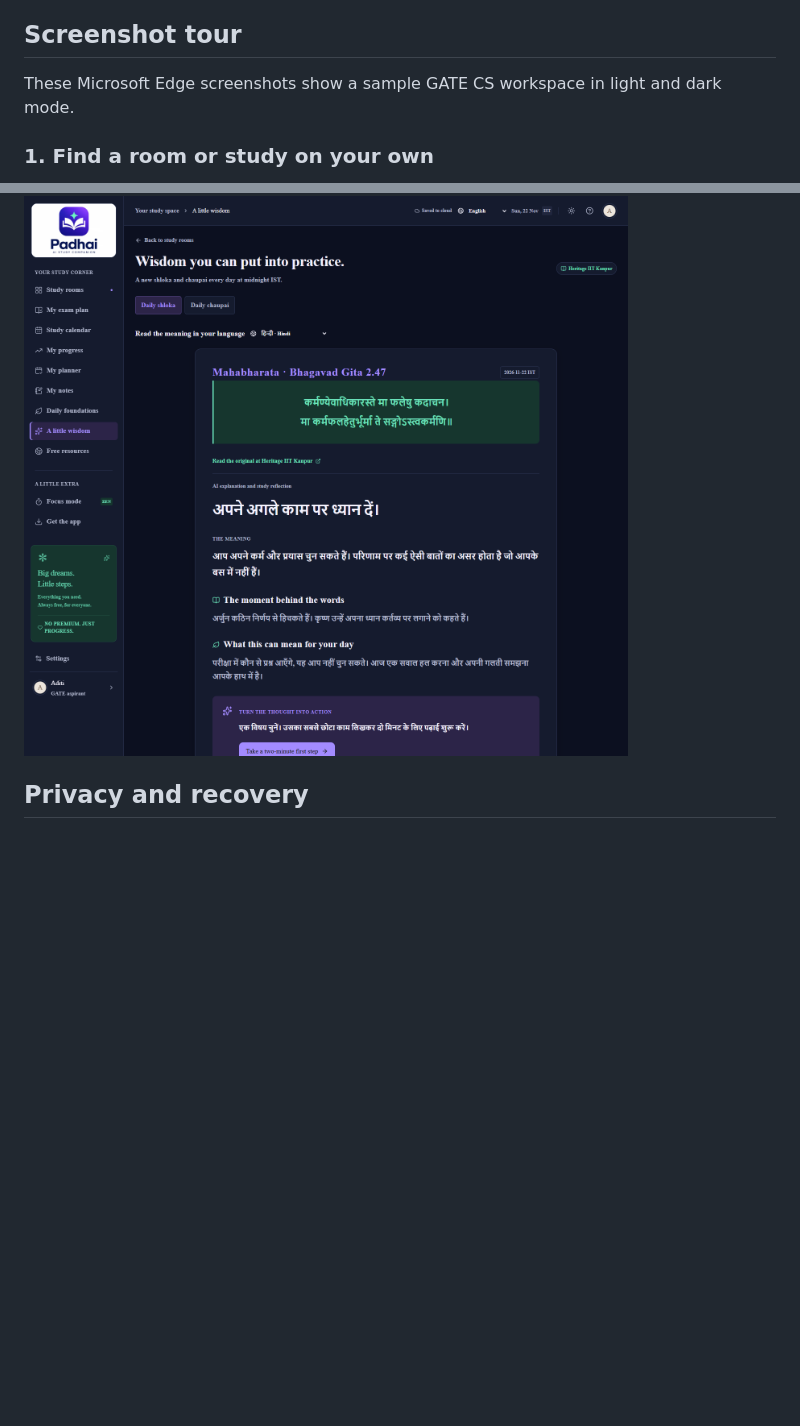
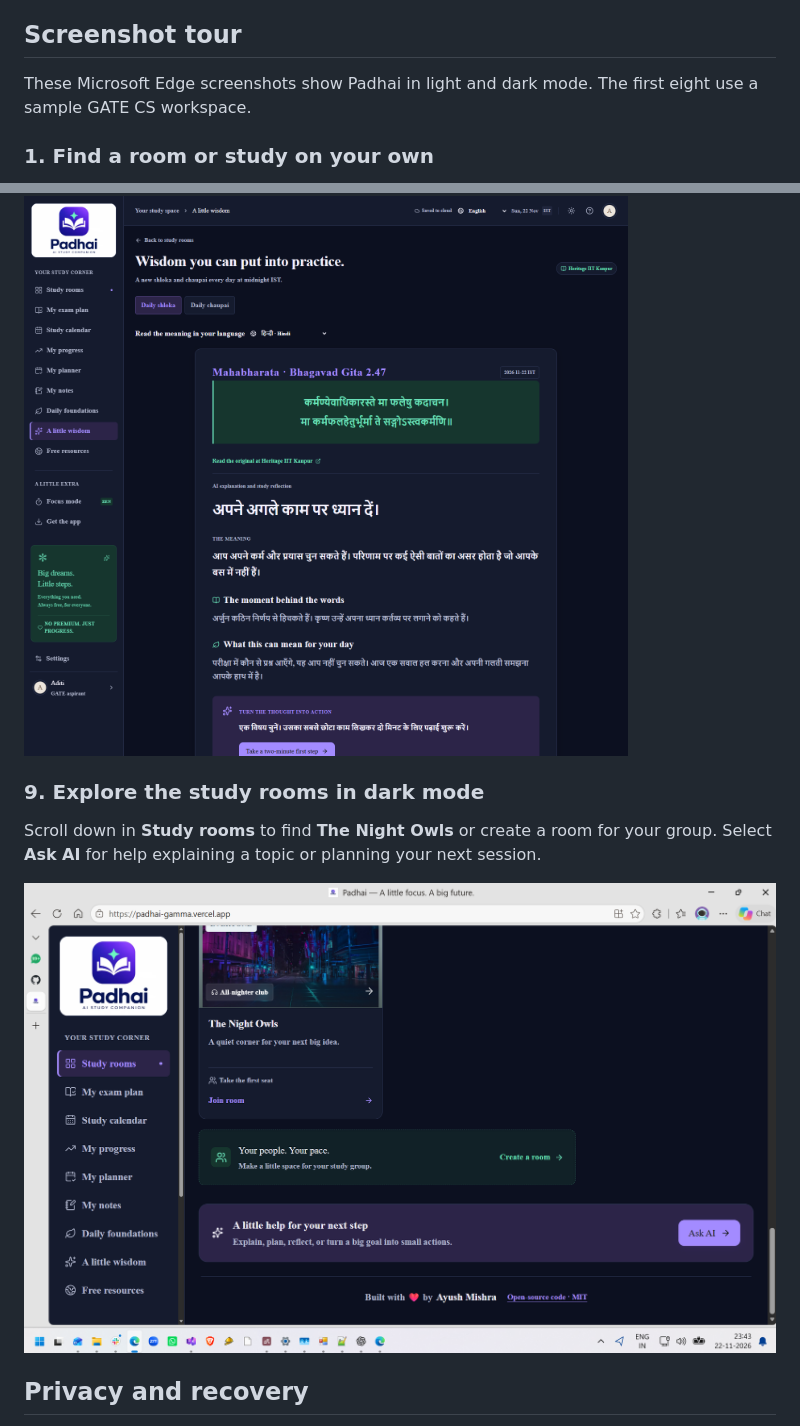
Before and after one commit to Ayush1974/padhai, a Markdown page: README.md, 2 parts joined by grey strips. GitHub-like rendering; pictures changed too: docs/screenshots/09-study-rooms-dark-mode.png (added); blank space fills up the shorter version.

Commit message:
docs: add dark-mode study rooms screenshot

```diff
--- a/README.md
+++ b/README.md
@@ -18,7 +18,7 @@ A free, open-source study companion for Indian students. Built with ❤️ by Ay
 
 ## Screenshot tour
 
-These Microsoft Edge screenshots show a sample GATE CS workspace in light and dark mode.
+These Microsoft Edge screenshots show Padhai in light and dark mode. The first eight use a sample GATE CS workspace.
 
 ### 1. Find a room or study on your own
 
@@ -67,6 +67,12 @@ Open **Daily foundations** and scroll to **My daily journal**. Write down today'
 Open **A little wisdom**, choose **Daily shloka** or **Daily chaupai**, and pick the language for the explanation. Follow the Heritage IIT Kanpur link to read the original. The example below uses Hindi.
 
 ![Dark-mode Wisdom page with Bhagavad Gita 2.47 in Sanskrit, an original-source link, and a sample Hindi explanation](docs/screenshots/08-daily-wisdom.png)
+
+### 9. Explore the study rooms in dark mode
+
+Scroll down in **Study rooms** to find **The Night Owls** or create a room for your group. Select **Ask AI** for help explaining a topic or planning your next session.
+
+![Padhai in dark mode showing The Night Owls study room, Create a room, and Ask AI](docs/screenshots/09-study-rooms-dark-mode.png)
 
 ## Privacy and recovery
 
```
